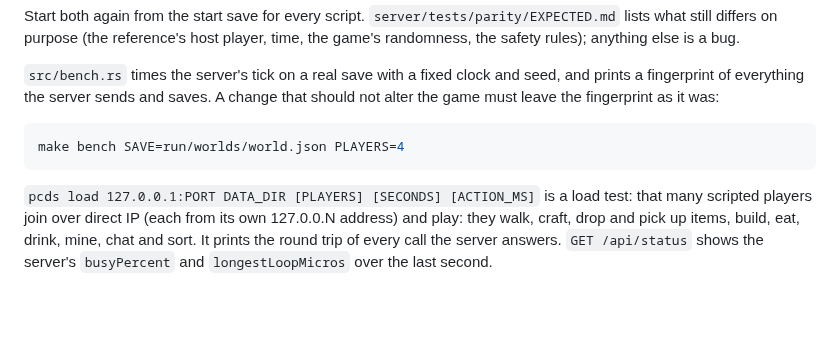
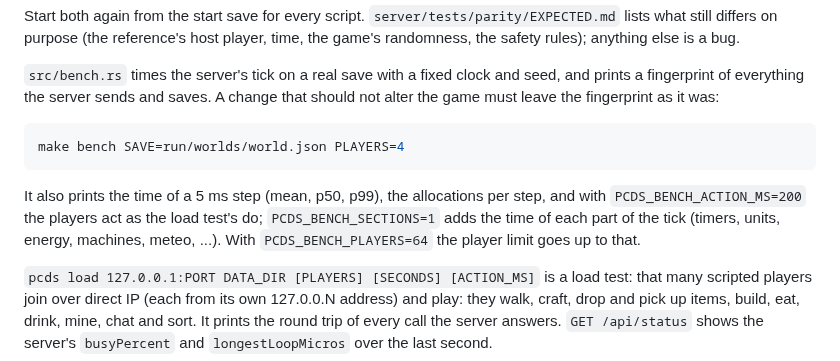
Before and after one commit to perara/planet-crafter-dedicated-server, a Markdown page: README.md, the part around the change. Rendered like a GitHub page; blank space fills up the shorter version.

Commit message:
README: what the bench prints
Co-Authored-By: Claude Sonnet 5.5 <noreply@anthropic.com>

````diff
--- a/README.md
+++ b/README.md
@@ -562,6 +562,11 @@ must leave the fingerprint as it was:
 make bench SAVE=run/worlds/world.json PLAYERS=4
 ```
 
+It also prints the time of a 5 ms step (mean, p50, p99), the allocations per step, and with
+`PCDS_BENCH_ACTION_MS=200` the players act as the load test's do; `PCDS_BENCH_SECTIONS=1` adds the
+time of each part of the tick (timers, units, energy, machines, meteo, ...). With
+`PCDS_BENCH_PLAYERS=64` the player limit goes up to that.
+
 `pcds load 127.0.0.1:PORT DATA_DIR [PLAYERS] [SECONDS] [ACTION_MS]` is a load test:
 that many scripted players join over direct IP (each from its own 127.0.0.N address) and play:
 they walk, craft, drop and pick up items, build, eat, drink, mine, chat and sort. It prints the
````
